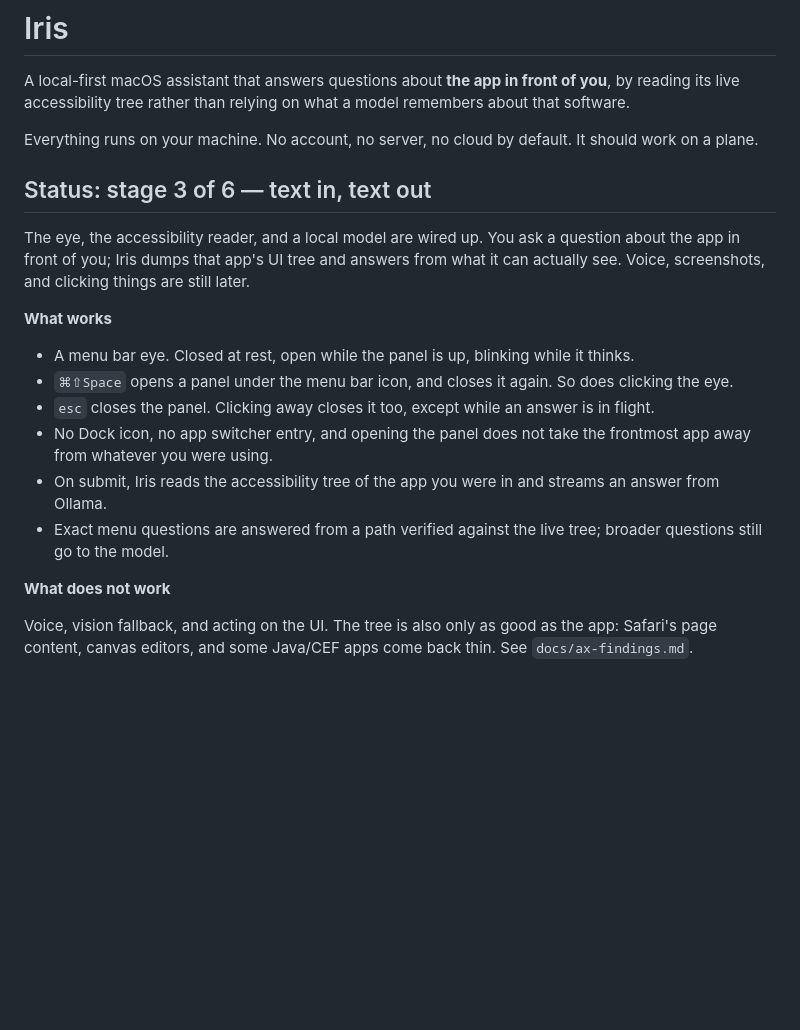
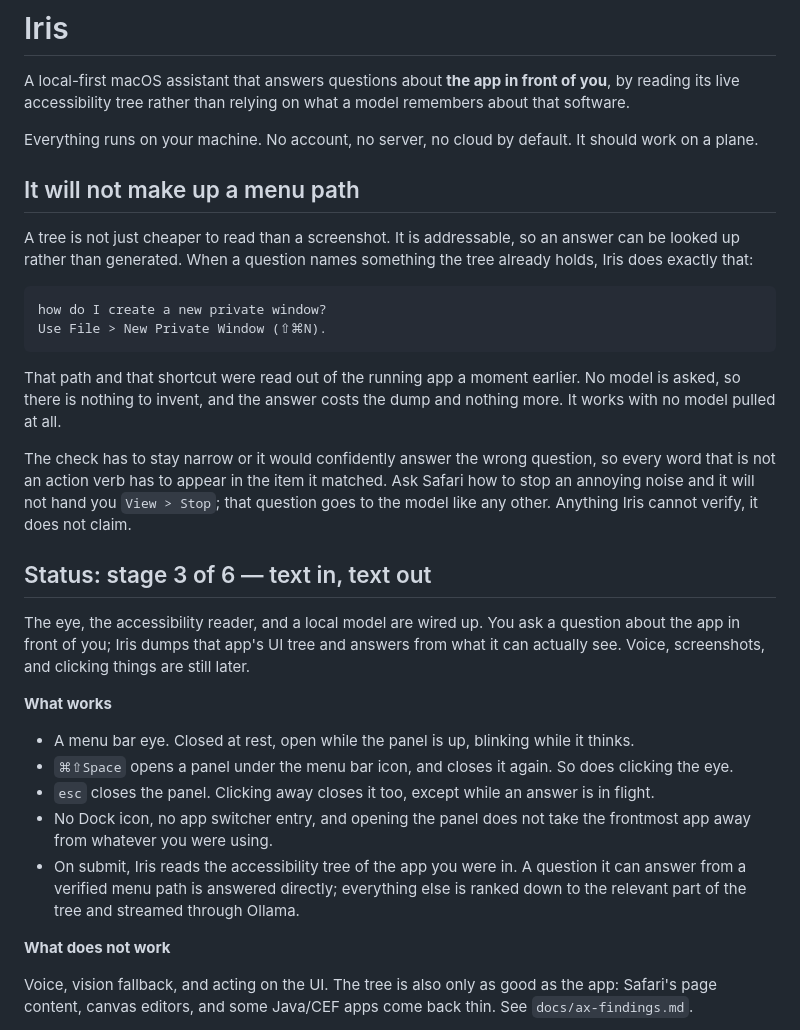
Before and after one commit to SoniCodes/iris, a Markdown page: README.md, the part around the change. GitHub-like rendering; blank space fills up the shorter version.

Commit message:
docs: lead with the thing that cannot be faked
The verified answer was a bullet in the middle of a feature list. It is
the only claim here a screenshot based tool cannot make, so it goes at the
top with the example spelled out.

Both claims in the new section were run against
research/safari-2026-09-07T06-39-58.json rather than written from memory:
"how do I create a new private window?" returns the path and the shortcut,
"how do I stop the annoying noise?" returns nothing and goes to the model.

````diff
--- a/README.md
+++ b/README.md
@@ -6,6 +6,27 @@ remembers about that software.
 
 Everything runs on your machine. No account, no server, no cloud by default.
 It should work on a plane.
+
+## It will not make up a menu path
+
+A tree is not just cheaper to read than a screenshot. It is addressable, so an
+answer can be looked up rather than generated. When a question names something
+the tree already holds, Iris does exactly that:
+
+```
+how do I create a new private window?
+Use File > New Private Window (⇧⌘N).
+```
+
+That path and that shortcut were read out of the running app a moment earlier.
+No model is asked, so there is nothing to invent, and the answer costs the dump
+and nothing more. It works with no model pulled at all.
+
+The check has to stay narrow or it would confidently answer the wrong question,
+so every word that is not an action verb has to appear in the item it matched.
+Ask Safari how to stop an annoying noise and it will not hand you `View > Stop`;
+that question goes to the model like any other. Anything Iris cannot verify, it
+does not claim.
 
 ## Status: stage 3 of 6 — text in, text out
 
@@ -24,10 +45,10 @@ are still later.
   answer is in flight.
 - No Dock icon, no app switcher entry, and opening the panel does not take
   the frontmost app away from whatever you were using.
-- On submit, Iris reads the accessibility tree of the app you were in and
-  streams an answer from Ollama.
-- Exact menu questions are answered from a path verified against the live tree;
-  broader questions still go to the model.
+- On submit, Iris reads the accessibility tree of the app you were in. A
+  question it can answer from a verified menu path is answered directly;
+  everything else is ranked down to the relevant part of the tree and streamed
+  through Ollama.
 
 **What does not work**
 
````
